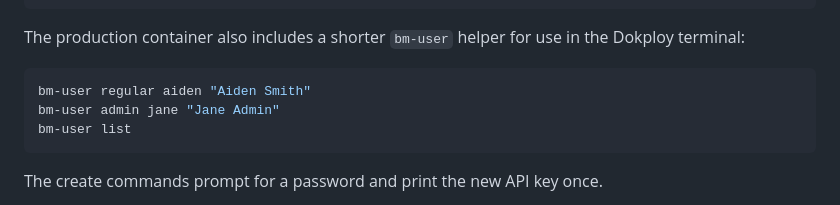
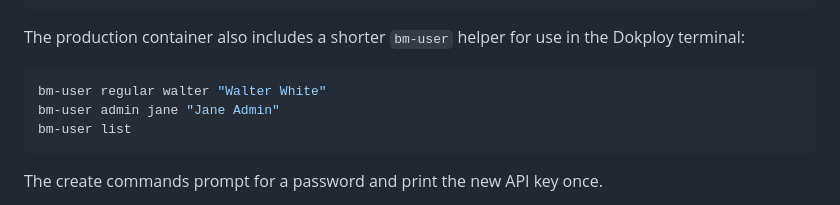
Before and after one commit to ryvrook/boobies-media, a Markdown page: README.md, the part around the change. Rendered like a GitHub page.

````diff
--- a/README.md
+++ b/README.md
@@ -60,7 +60,7 @@ The production container also includes a shorter `bm-user` helper for use in
 the Dokploy terminal:
 
 ```bash
-bm-user regular aiden "Aiden Smith"
+bm-user regular walter "Walter White"
 bm-user admin jane "Jane Admin"
 bm-user list
 ```
````
